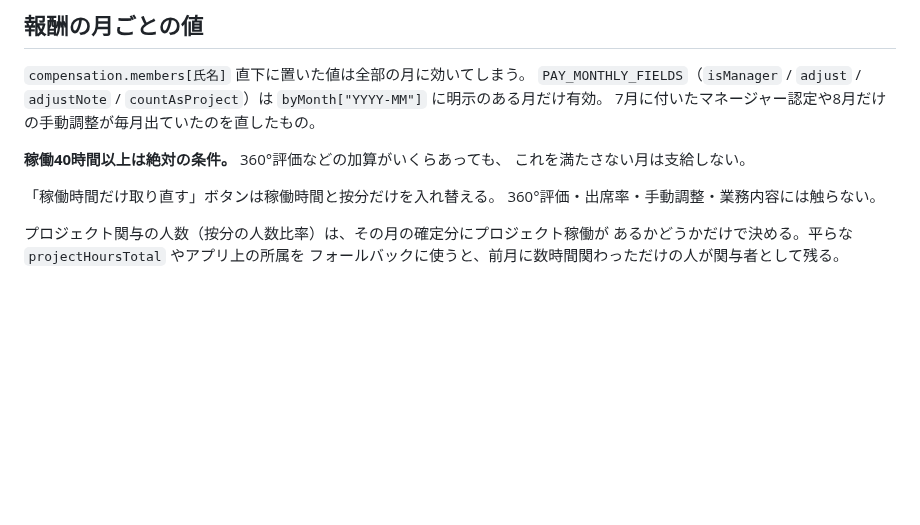
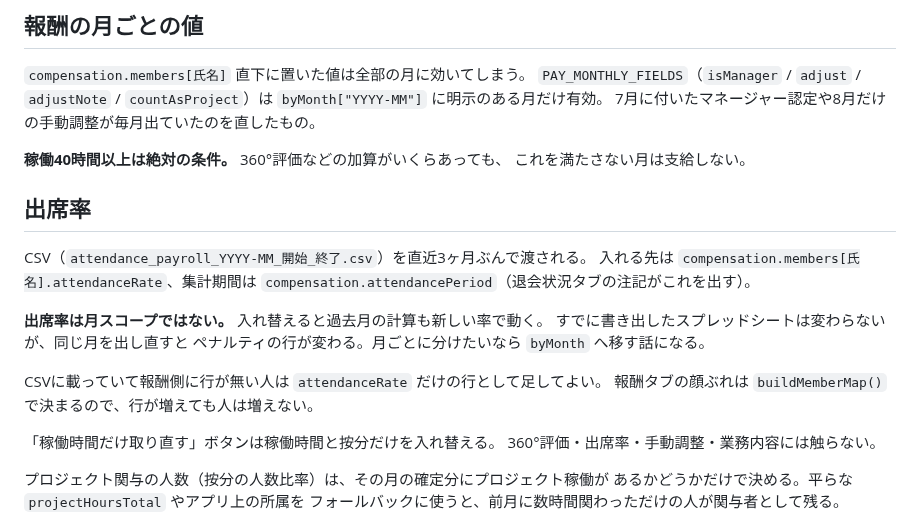
Before and after one commit to kitamura104toshi-cyber/rvss-org, a Markdown page: CLAUDE.md, the part around the change. GitHub-like rendering; blank space fills up the shorter version.

Commit message:
Write down how the attendance CSV goes in
Co-Authored-By: Claude Opus 5 <noreply@anthropic.com>

```diff
--- a/CLAUDE.md
+++ b/CLAUDE.md
@@ -88,6 +88,19 @@ cron は日付 `28-31` で仕掛け、日本時間が1日のときだけ実行
 **稼働40時間以上は絶対の条件。** 360°評価などの加算がいくらあっても、
 これを満たさない月は支給しない。
 
+## 出席率
+
+CSV（`attendance_payroll_YYYY-MM_開始_終了.csv`）を直近3ヶ月ぶんで渡される。
+入れる先は `compensation.members[氏名].attendanceRate`、集計期間は
+`compensation.attendancePeriod`（退会状況タブの注記がこれを出す）。
+
+**出席率は月スコープではない。** 入れ替えると過去月の計算も新しい率で動く。
+すでに書き出したスプレッドシートは変わらないが、同じ月を出し直すと
+ペナルティの行が変わる。月ごとに分けたいなら `byMonth` へ移す話になる。
+
+CSVに載っていて報酬側に行が無い人は `attendanceRate` だけの行として足してよい。
+報酬タブの顔ぶれは `buildMemberMap()` で決まるので、行が増えても人は増えない。
+
 「稼働時間だけ取り直す」ボタンは稼働時間と按分だけを入れ替える。
 360°評価・出席率・手動調整・業務内容には触らない。
 
```
